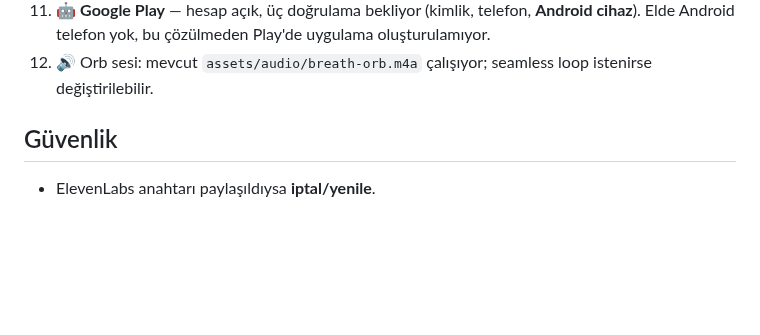
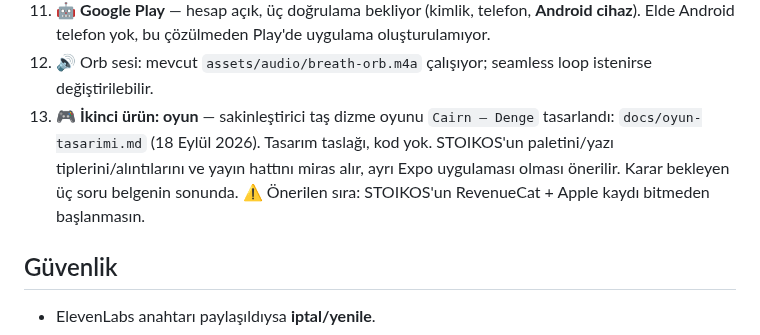
Before and after one commit to suleymaninon-blip/stoikos-app, a Markdown page: CLAUDE.md, the part around the change. GitHub-like rendering; blank space fills up the shorter version.

```diff
--- a/CLAUDE.md
+++ b/CLAUDE.md
@@ -96,6 +96,12 @@
 10. 🍎 **Apple Developer kaydı takıldı** — 2FA açık ama kayıt "tamamlanamadı" veriyor, hesap programa kayıtlı değil, $99 ödenmedi. Sırayla denenecek: bekleyip tekrar → Apple Developer **uygulamasından** kayıt → Developer Support. Ayrıntı `docs/magazaya-cikis.md`.
 11. 🤖 **Google Play** — hesap açık, üç doğrulama bekliyor (kimlik, telefon, **Android cihaz**). Elde Android telefon yok, bu çözülmeden Play'de uygulama oluşturulamıyor.
 12. 🔊 Orb sesi: mevcut `assets/audio/breath-orb.m4a` çalışıyor; seamless loop istenirse değiştirilebilir.
+13. 🎮 **İkinci ürün: oyun** — sakinleştirici taş dizme oyunu `Cairn — Denge`
+    tasarlandı: `docs/oyun-tasarimi.md` (18 Eylül 2026). Tasarım taslağı, kod
+    yok. STOIKOS'un paletini/yazı tiplerini/alıntılarını ve yayın hattını miras
+    alır, ayrı Expo uygulaması olması önerilir. Karar bekleyen üç soru belgenin
+    sonunda. ⚠️ Önerilen sıra: STOIKOS'un RevenueCat + Apple kaydı bitmeden
+    başlanmasın.
 
 ## Güvenlik
 - ElevenLabs anahtarı paylaşıldıysa **iptal/yenile**.
```
Also changed, not shown: docs/oyun-tasarimi.md (added, +205 -0 lines).
